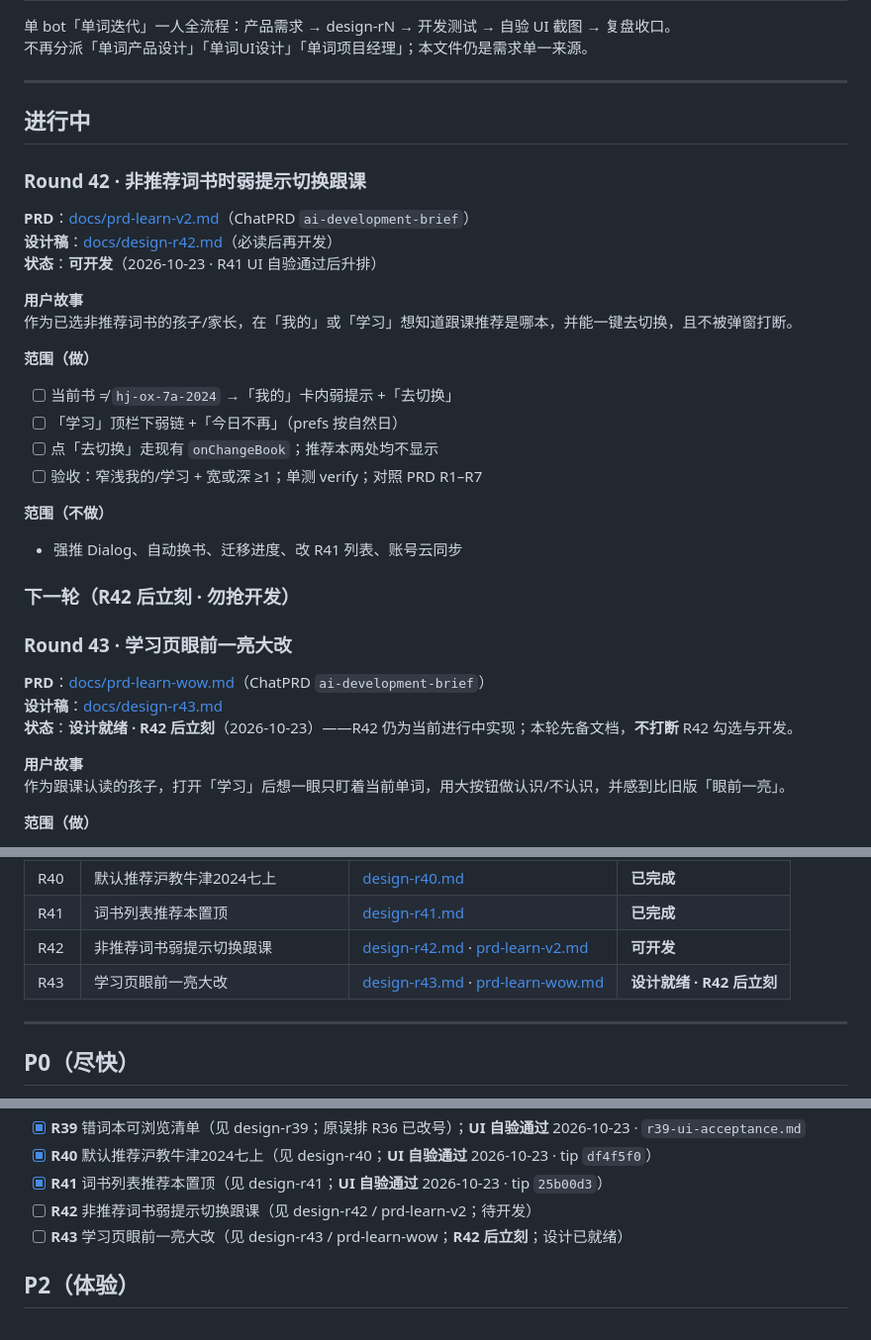
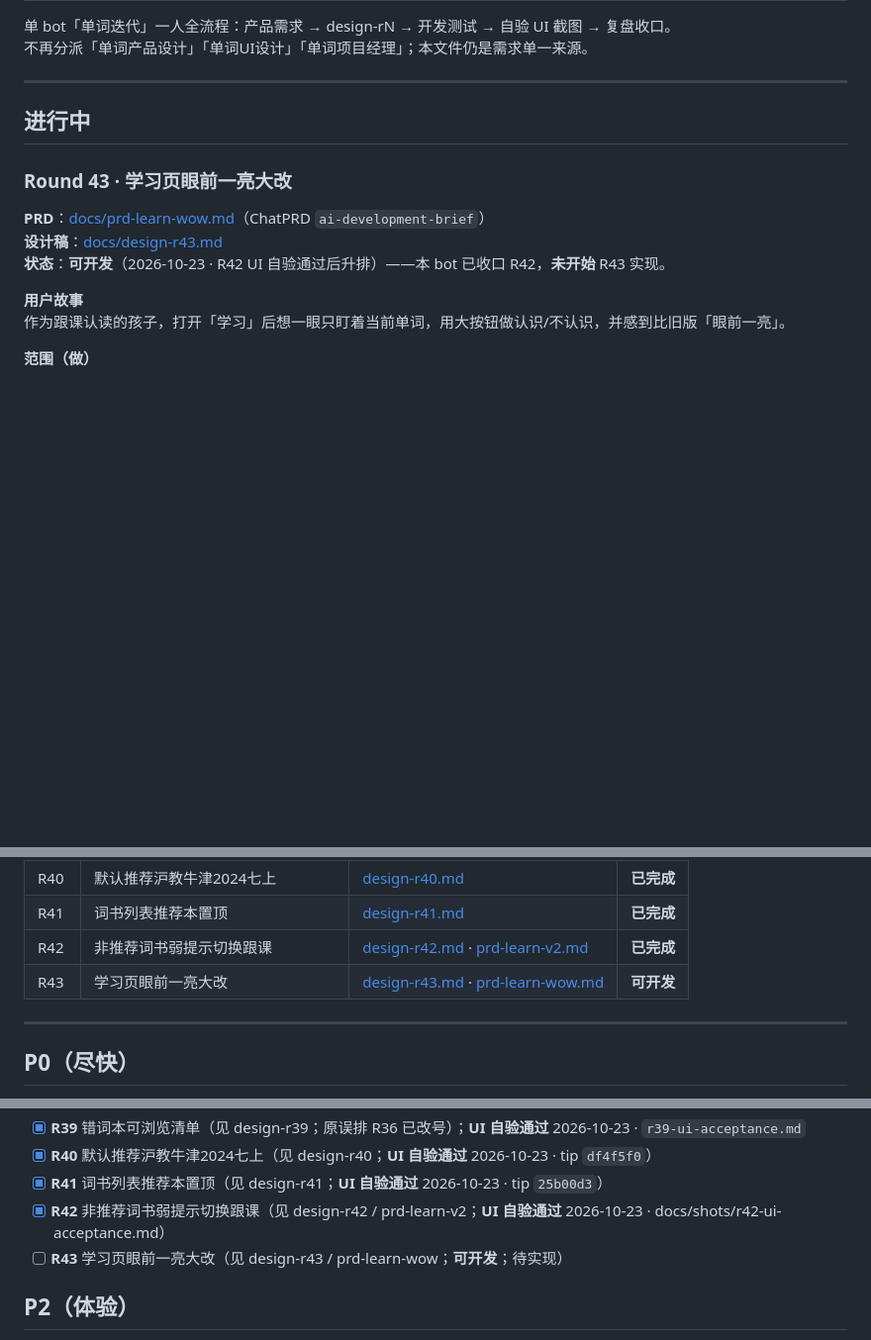
Before and after one commit to guoshuaipeng/vocab_helper, a Markdown page: docs/requirements.md, 3 parts joined by grey strips. Shown at 99% size. Drawn GitHub-style; blank space fills up the shorter version.

```diff
--- a/docs/requirements.md
+++ b/docs/requirements.md
@@ -7,33 +7,11 @@
 
 ## 进行中
 
-### Round 42 · 非推荐词书时弱提示切换跟课
-
-**PRD**：[docs/prd-learn-v2.md](prd-learn-v2.md)（ChatPRD `ai-development-brief`）
-**设计稿**：[docs/design-r42.md](design-r42.md)（必读后再开发）
-**状态**：**可开发**（2026-10-23 · R41 UI 自验通过后升排）
-
-**用户故事**
-作为已选非推荐词书的孩子/家长，在「我的」或「学习」想知道跟课推荐是哪本，并能一键去切换，且不被弹窗打断。
-
-**范围（做）**
-
-- [ ] 当前书 ≠ `hj-ox-7a-2024` →「我的」卡内弱提示 +「去切换」
-- [ ] 「学习」顶栏下弱链 +「今日不再」（prefs 按自然日）
-- [ ] 点「去切换」走现有 `onChangeBook`；推荐本两处均不显示
-- [ ] 验收：窄浅我的/学习 + 宽或深 ≥1；单测 verify；对照 PRD R1–R7
-
-**范围（不做）**
-
-- 强推 Dialog、自动换书、迁移进度、改 R41 列表、账号云同步
-
-### 下一轮（R42 后立刻 · 勿抢开发）
-
 ### Round 43 · 学习页眼前一亮大改
 
 **PRD**：[docs/prd-learn-wow.md](prd-learn-wow.md)（ChatPRD `ai-development-brief`）
 **设计稿**：[docs/design-r43.md](design-r43.md)
-**状态**：**设计就绪 · R42 后立刻**（2026-10-23）——R42 仍为当前进行中实现；本轮先备文档，**不打断** R42 勾选与开发。
+**状态**：**可开发**（2026-10-23 · R42 UI 自验通过后升排）——本 bot 已收口 R42，**未开始** R43 实现。
 
 **用户故事**
 作为跟课认读的孩子，打开「学习」后想一眼只盯着当前单词，用大按钮做认识/不认识，并感到比旧版「眼前一亮」。
@@ -79,8 +57,8 @@
 | R39 | 错词本可浏览清单 | [design-r39.md](design-r39.md) | **已完成** |
 | R40 | 默认推荐沪教牛津2024七上 | [design-r40.md](design-r40.md) | **已完成** |
 | R41 | 词书列表推荐本置顶 | [design-r41.md](design-r41.md) | **已完成** |
-| R42 | 非推荐词书弱提示切换跟课 | [design-r42.md](design-r42.md) · [prd-learn-v2.md](prd-learn-v2.md) | **可开发** |
-| R43 | 学习页眼前一亮大改 | [design-r43.md](design-r43.md) · [prd-learn-wow.md](prd-learn-wow.md) | **设计就绪 · R42 后立刻** |
+| R42 | 非推荐词书弱提示切换跟课 | [design-r42.md](design-r42.md) · [prd-learn-v2.md](prd-learn-v2.md) | **已完成** |
+| R43 | 学习页眼前一亮大改 | [design-r43.md](design-r43.md) · [prd-learn-wow.md](prd-learn-wow.md) | **可开发** |
 
 ---
 
@@ -110,8 +88,8 @@
 - [x] **R39** 错词本可浏览清单（见 design-r39；原误排 R36 已改号）；**UI 自验通过** 2026-10-23 · `r39-ui-acceptance.md`
 - [x] **R40** 默认推荐沪教牛津2024七上（见 design-r40；**UI 自验通过** 2026-10-23 · tip `df4f5f0`）
 - [x] **R41** 词书列表推荐本置顶（见 design-r41；**UI 自验通过** 2026-10-23 · tip `25b00d3`）
-- [ ] **R42** 非推荐词书弱提示切换跟课（见 design-r42 / prd-learn-v2；待开发）
-- [ ] **R43** 学习页眼前一亮大改（见 design-r43 / prd-learn-wow；**R42 后立刻**；设计已就绪）
+- [x] **R42** 非推荐词书弱提示切换跟课（见 design-r42 / prd-learn-v2；**UI 自验通过** 2026-10-23 · docs/shots/r42-ui-acceptance.md）
+- [ ] **R43** 学习页眼前一亮大改（见 design-r43 / prd-learn-wow；**可开发**；待实现）
 
 ## P2（体验）
 
```
Also changed, not shown: other parts of docs/requirements.md (+1 -0 lines), docs/design-r42.md (+6 -6 lines), docs/retro.md (+7 -0 lines).
